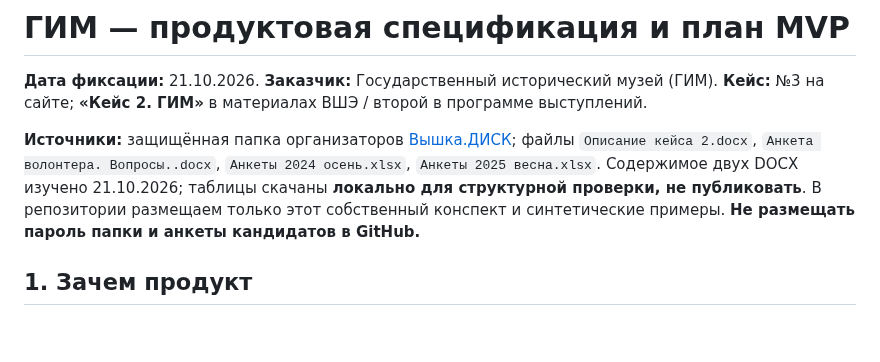
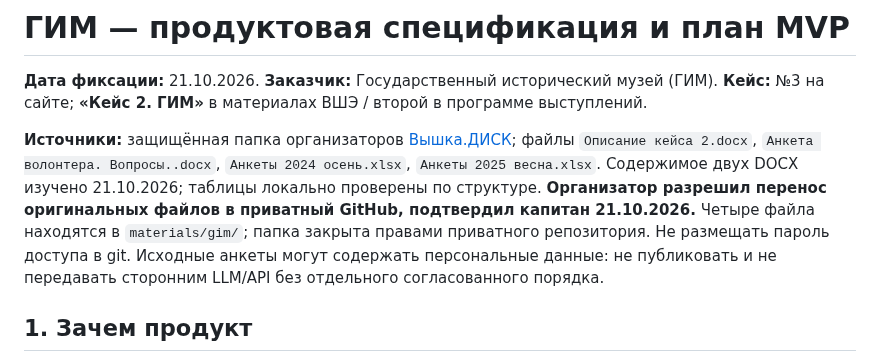
Before and after one commit to Ai-b0ss/code-with-purpose-2-2026, a Markdown page: docs/04-gim-requirements.md, the part around the change. GitHub-like rendering; blank space fills up the shorter version.

Commit message:
docs: reconcile source-data policy with organizer approval

```diff
--- a/docs/04-gim-requirements.md
+++ b/docs/04-gim-requirements.md
@@ -2,7 +2,7 @@
 
 **Дата фиксации:** 21.10.2026. **Заказчик:** Государственный исторический музей (ГИМ). **Кейс:** №3 на сайте; **«Кейс 2. ГИМ»** в материалах ВШЭ / второй в программе выступлений.
 
-**Источники:** защищённая папка организаторов [Вышка.ДИСК](https://disk.hse.ru/index.php/s/ePp97z7kDMtjXSn); файлы `Описание кейса 2.docx`, `Анкета волонтера. Вопросы..docx`, `Анкеты 2024 осень.xlsx`, `Анкеты 2025 весна.xlsx`. Содержимое двух DOCX изучено 21.10.2026; таблицы скачаны **локально для структурной проверки, не публиковать**. В репозитории размещаем только этот собственный конспект и синтетические примеры. **Не размещать пароль папки и анкеты кандидатов в GitHub.**
+**Источники:** защищённая папка организаторов [Вышка.ДИСК](https://disk.hse.ru/index.php/s/ePp97z7kDMtjXSn); файлы `Описание кейса 2.docx`, `Анкета волонтера. Вопросы..docx`, `Анкеты 2024 осень.xlsx`, `Анкеты 2025 весна.xlsx`. Содержимое двух DOCX изучено 21.10.2026; таблицы локально проверены по структуре. **Организатор разрешил перенос оригинальных файлов в приватный GitHub, подтвердил капитан 21.10.2026.** Четыре файла находятся в `materials/gim/`; папка закрыта правами приватного репозитория. Не размещать пароль доступа в git. Исходные анкеты могут содержать персональные данные: не публиковать и не передавать сторонним LLM/API без отдельного согласованного порядка.
 
 ## 1. Зачем продукт
 
```
